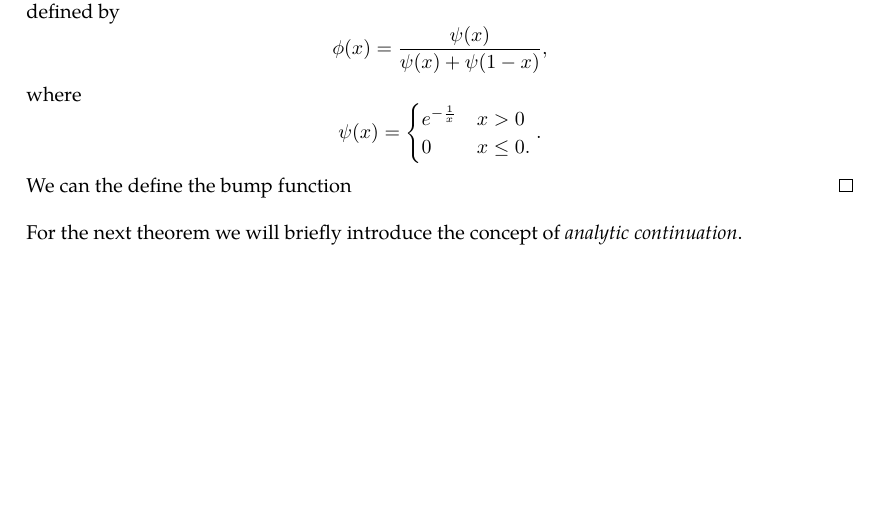
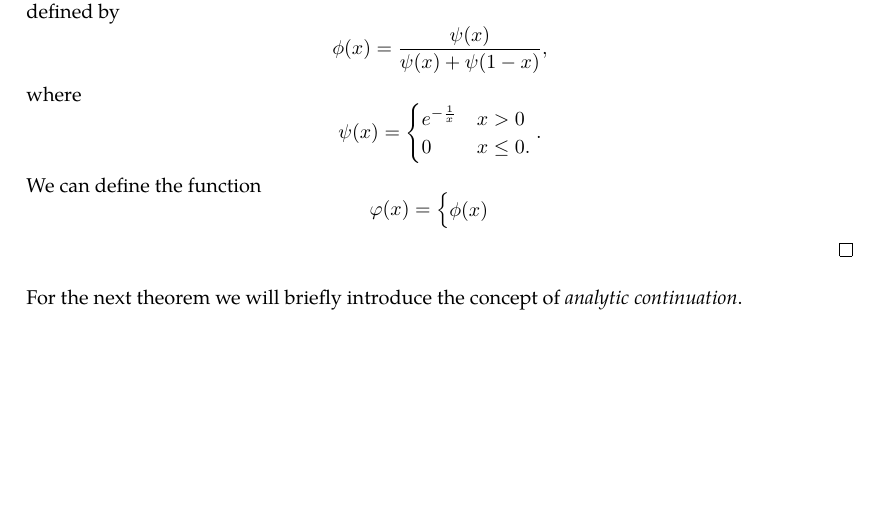
Before and after one commit to slipperking/complex-analysis-latex, a LaTeX document (main.tex): part of page 29 of 29, cut so that both start at the same text. Compiled offline with pdfLaTeX.

Commit message:
overleaf_to_git (Tue May 27 12:37:15 2025 -0700): update main.tex from r5586 to r5590

```diff
--- a/main.tex
+++ b/main.tex
@@ -763,7 +763,9 @@ We will introduce a trivial application of Liouville's Theorem:
     \[\phi(x)=\frac{\psi(x)}{\psi(x)+\psi(1-x)},\] where \[\psi(x)=\begin{cases}
         e^{-\frac{1}{x}}&x>0\\0&x\le0.
     \end{cases}.\]
-    We can the define the bump function
+    We can define the function \[\varphi(x)=\begin{cases}
+        \phi(x)&
+    \end{cases}\]
 \end{proof}
 For the next theorem we will briefly introduce the concept of \textit{analytic continuation}.
 \end{document}
```
